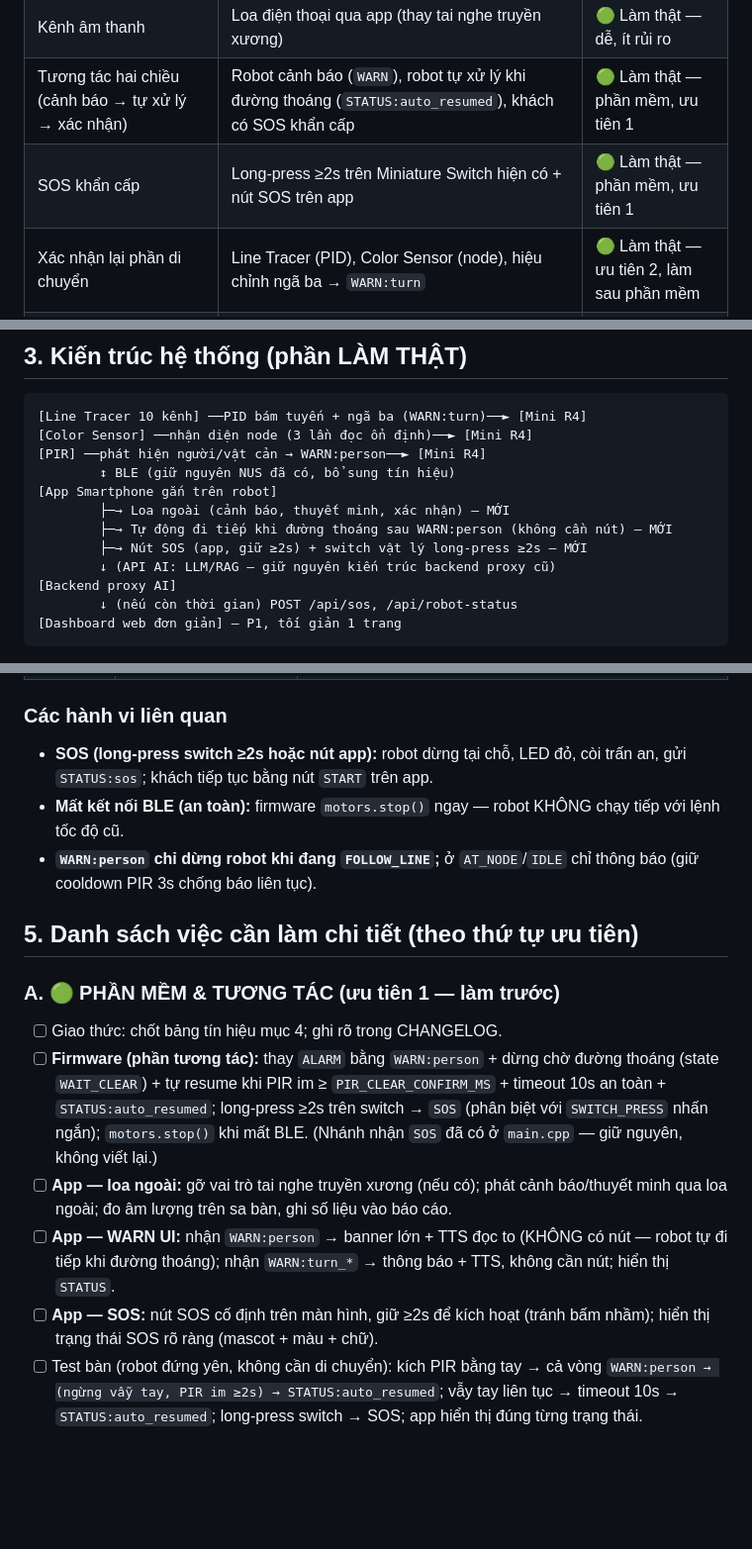
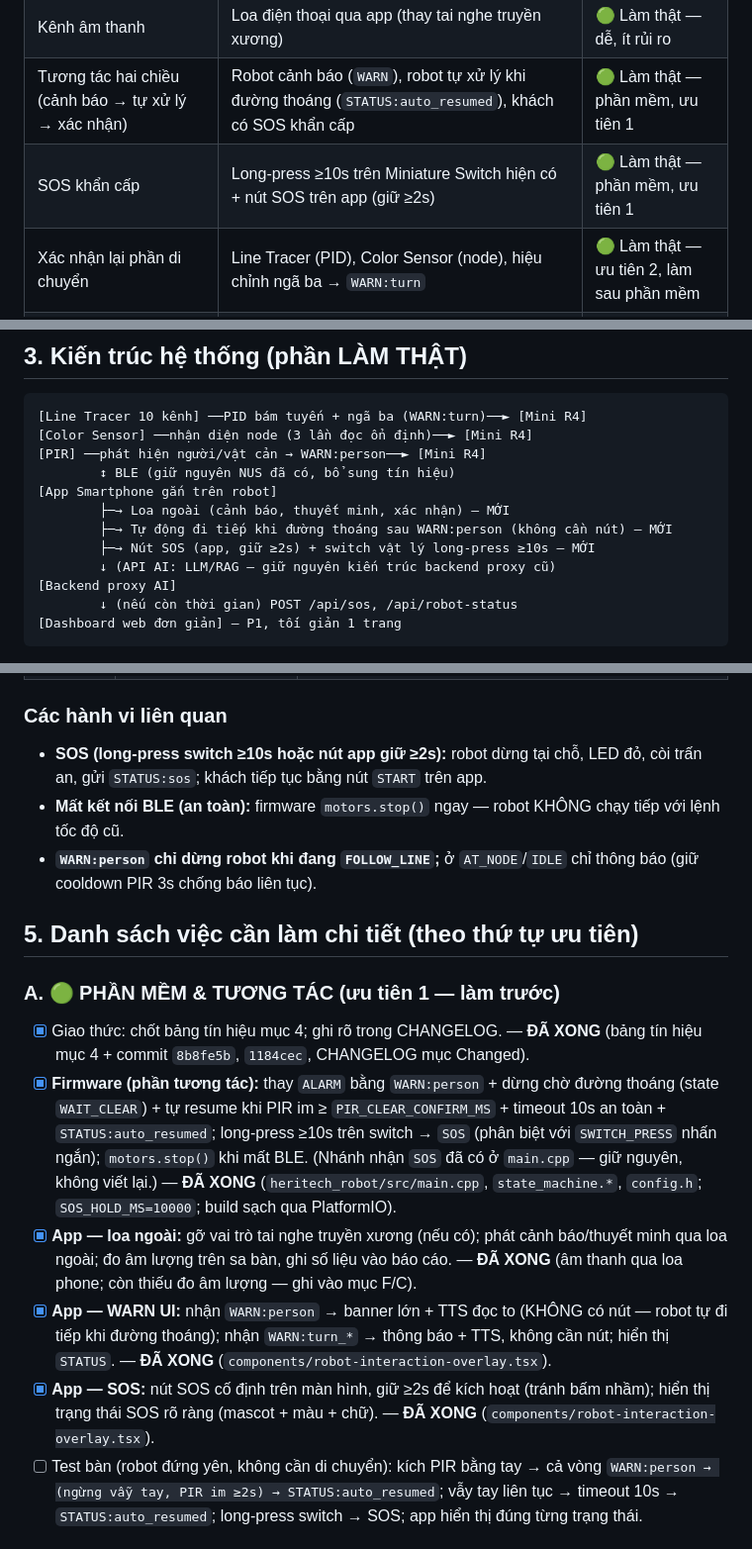
Before and after one commit to thaolinh247/heritech_b4_full_project, a Markdown page: plan-ver2.md, 3 parts joined by grey strips. Shown at 99% size. GitHub-like rendering; blank space fills up the shorter version.

```diff
--- a/plan-ver2.md
+++ b/plan-ver2.md
@@ -21,7 +21,7 @@ Heritage Buddy là robot dẫn đường đồng hành cho khách tham quan bả
 | Định vị & dẫn đường | Line Tracer + Color Sensor (giữ nguyên V1–V3) | 🟢 Làm thật |
 | Kênh âm thanh | Loa điện thoại qua app (thay tai nghe truyền xương) | 🟢 Làm thật — dễ, ít rủi ro |
 | Tương tác hai chiều (cảnh báo → tự xử lý → xác nhận) | Robot cảnh báo (`WARN`), robot tự xử lý khi đường thoáng (`STATUS:auto_resumed`), khách có SOS khẩn cấp | 🟢 Làm thật — phần mềm, ưu tiên 1 |
-| SOS khẩn cấp | Long-press ≥2s trên Miniature Switch hiện có + nút SOS trên app | 🟢 Làm thật — phần mềm, ưu tiên 1 |
+| SOS khẩn cấp | Long-press ≥10s trên Miniature Switch hiện có + nút SOS trên app (giữ ≥2s) | 🟢 Làm thật — phần mềm, ưu tiên 1 |
 | Xác nhận lại phần di chuyển | Line Tracer (PID), Color Sensor (node), hiệu chỉnh ngã ba → `WARN:turn` | 🟢 Làm thật — ưu tiên 2, làm sau phần mềm |
 | Dashboard bảo tàng | 1 trang web: danh sách SOS + vị trí robot (node cuối cùng) | 🟡 Làm nếu còn thời gian (P1), tối giản |
 | Đa ngôn ngữ | Tiếng Việt (giữ nguyên) + tiếng Anh nếu dư thời gian | 🟡 Làm nếu còn thời gian (P1) |
@@ -38,7 +38,7 @@ Heritage Buddy là robot dẫn đường đồng hành cho khách tham quan bả
 [App Smartphone gắn trên robot]
         ├─→ Loa ngoài (cảnh báo, thuyết minh, xác nhận) — MỚI
         ├─→ Tự động đi tiếp khi đường thoáng sau WARN:person (không cần nút) — MỚI
-        ├─→ Nút SOS (app, giữ ≥2s) + switch vật lý long-press ≥2s — MỚI
+        ├─→ Nút SOS (app, giữ ≥2s) + switch vật lý long-press ≥10s — MỚI
         ↓ (API AI: LLM/RAG — giữ nguyên kiến trúc backend proxy cũ)
 [Backend proxy AI]
         ↓ (nếu còn thời gian) POST /api/sos, /api/robot-status
@@ -71,18 +71,18 @@ Kiến trúc thực thi là kiến trúc chính thức của dự án — không
 | `turn_l` / `turn_r` | Chỉ thông báo bằng giọng TẠI ngã ba (không dừng, không cần ACK) — cảm biến ngã ba báo tại điểm rẽ, không báo trước được | ❌ |
 
 ### Các hành vi liên quan
-- **SOS (long-press switch ≥2s hoặc nút app):** robot dừng tại chỗ, LED đỏ, còi trấn an, gửi `STATUS:sos`; khách tiếp tục bằng nút `START` trên app.
+- **SOS (long-press switch ≥10s hoặc nút app giữ ≥2s):** robot dừng tại chỗ, LED đỏ, còi trấn an, gửi `STATUS:sos`; khách tiếp tục bằng nút `START` trên app.
 - **Mất kết nối BLE (an toàn):** firmware `motors.stop()` ngay — robot KHÔNG chạy tiếp với lệnh tốc độ cũ.
 - **`WARN:person` chỉ dừng robot khi đang `FOLLOW_LINE`;** ở `AT_NODE`/`IDLE` chỉ thông báo (giữ cooldown PIR 3s chống báo liên tục).
 
 ## 5. Danh sách việc cần làm chi tiết (theo thứ tự ưu tiên)
 
 ### A. 🟢 PHẦN MỀM & TƯƠNG TÁC (ưu tiên 1 — làm trước)
-- [ ] Giao thức: chốt bảng tín hiệu mục 4; ghi rõ trong CHANGELOG.
-- [ ] **Firmware (phần tương tác):** thay `ALARM` bằng `WARN:person` + dừng chờ đường thoáng (state `WAIT_CLEAR`) + tự resume khi PIR im ≥ `PIR_CLEAR_CONFIRM_MS` + timeout 10s an toàn + `STATUS:auto_resumed`; long-press ≥2s trên switch → `SOS` (phân biệt với `SWITCH_PRESS` nhấn ngắn); `motors.stop()` khi mất BLE. (Nhánh nhận `SOS` đã có ở `main.cpp` — giữ nguyên, không viết lại.)
-- [ ] **App — loa ngoài:** gỡ vai trò tai nghe truyền xương (nếu có); phát cảnh báo/thuyết minh qua loa ngoài; đo âm lượng trên sa bàn, ghi số liệu vào báo cáo.
-- [ ] **App — WARN UI:** nhận `WARN:person` → banner lớn + TTS đọc to (KHÔNG có nút — robot tự đi tiếp khi đường thoáng); nhận `WARN:turn_*` → thông báo + TTS, không cần nút; hiển thị `STATUS`.
-- [ ] **App — SOS:** nút SOS cố định trên màn hình, giữ ≥2s để kích hoạt (tránh bấm nhầm); hiển thị trạng thái SOS rõ ràng (mascot + màu + chữ).
+- [x] Giao thức: chốt bảng tín hiệu mục 4; ghi rõ trong CHANGELOG. — **ĐÃ XONG** (bảng tín hiệu mục 4 + commit `8b8fe5b`, `1184cec`, CHANGELOG mục Changed).
+- [x] **Firmware (phần tương tác):** thay `ALARM` bằng `WARN:person` + dừng chờ đường thoáng (state `WAIT_CLEAR`) + tự resume khi PIR im ≥ `PIR_CLEAR_CONFIRM_MS` + timeout 10s an toàn + `STATUS:auto_resumed`; long-press ≥10s trên switch → `SOS` (phân biệt với `SWITCH_PRESS` nhấn ngắn); `motors.stop()` khi mất BLE. (Nhánh nhận `SOS` đã có ở `main.cpp` — giữ nguyên, không viết lại.) — **ĐÃ XONG** (`heritech_robot/src/main.cpp`, `state_machine.*`, `config.h`; `SOS_HOLD_MS=10000`; build sạch qua PlatformIO).
+- [x] **App — loa ngoài:** gỡ vai trò tai nghe truyền xương (nếu có); phát cảnh báo/thuyết minh qua loa ngoài; đo âm lượng trên sa bàn, ghi số liệu vào báo cáo. — **ĐÃ XONG** (âm thanh qua loa phone; còn thiếu đo âm lượng — ghi vào mục F/C).
+- [x] **App — WARN UI:** nhận `WARN:person` → banner lớn + TTS đọc to (KHÔNG có nút — robot tự đi tiếp khi đường thoáng); nhận `WARN:turn_*` → thông báo + TTS, không cần nút; hiển thị `STATUS`. — **ĐÃ XONG** (`components/robot-interaction-overlay.tsx`).
+- [x] **App — SOS:** nút SOS cố định trên màn hình, giữ ≥2s để kích hoạt (tránh bấm nhầm); hiển thị trạng thái SOS rõ ràng (mascot + màu + chữ). — **ĐÃ XONG** (`components/robot-interaction-overlay.tsx`).
 - [ ] Test bàn (robot đứng yên, không cần di chuyển): kích PIR bằng tay → cả vòng `WARN:person → (ngừng vẫy tay, PIR im ≥2s) → STATUS:auto_resumed`; vẫy tay liên tục → timeout 10s → `STATUS:auto_resumed`; long-press switch → SOS; app hiển thị đúng từng trạng thái.
 
 ### B. 🟢 DI CHUYỂN (ưu tiên 2 — làm sau A)
```
Also changed, not shown: other parts of plan-ver2.md (+1 -1 lines), CHANGELOG.md (+4 -0 lines), TEST-INTERACTION.md (+3 -3 lines).
